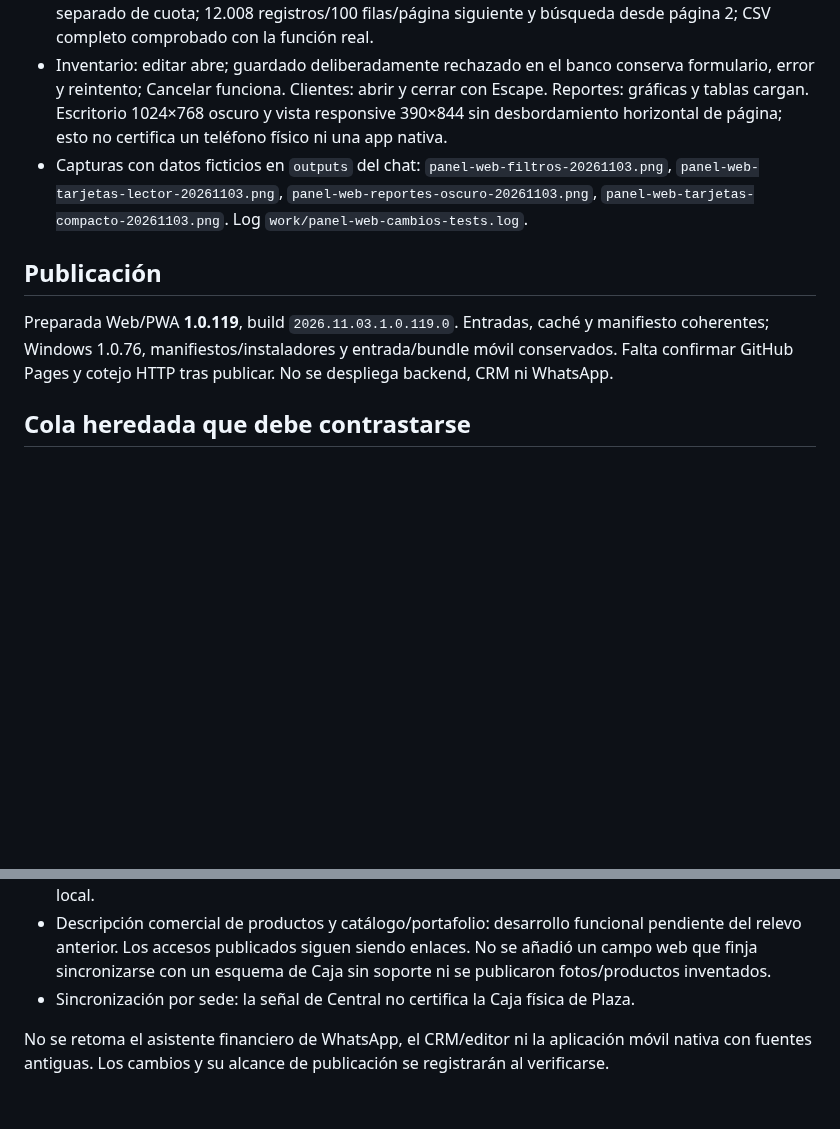
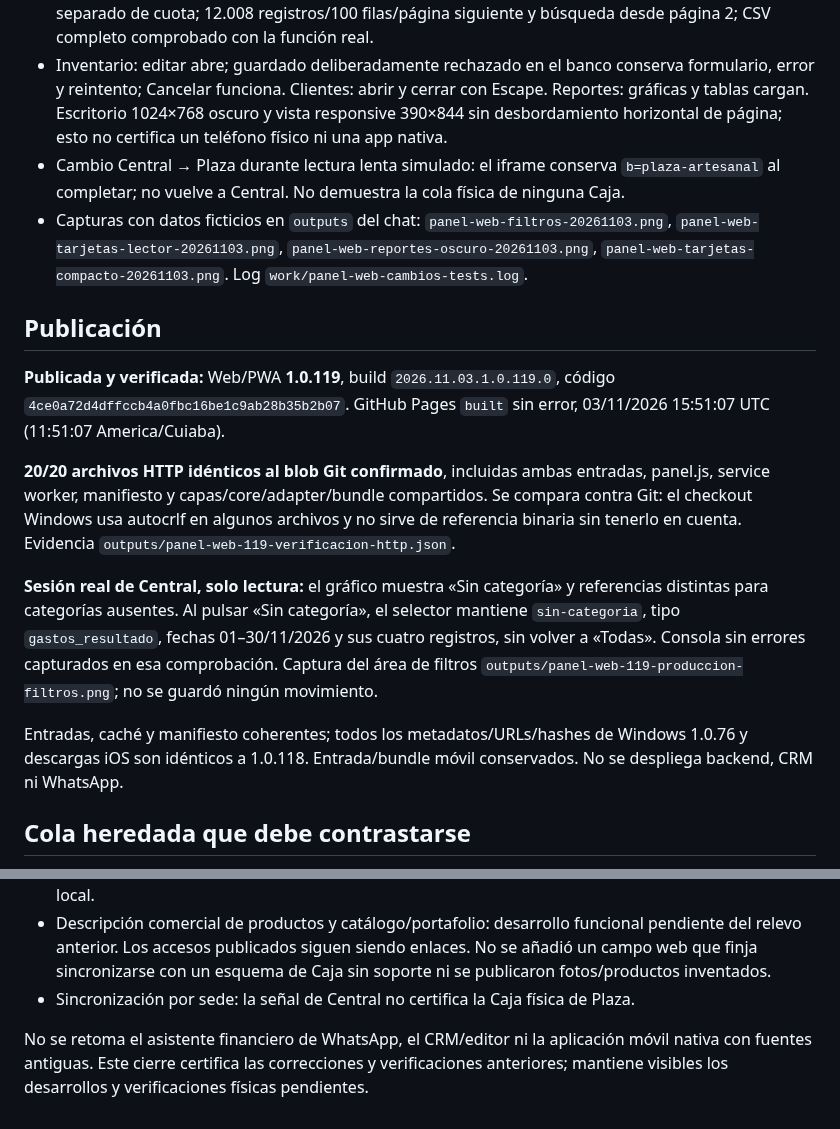
Before and after one commit to erickcarela58-star/dcarela-panel, a Markdown page: REVISION_PANEL_WEB_2026-11-03.md, 2 parts joined by grey strips. Rendered like a GitHub page; blank space fills up the shorter version.

Commit message:
docs: record verified panel 1.0.119 release and remaining scope

```diff
--- a/REVISION_PANEL_WEB_2026-11-03.md
+++ b/REVISION_PANEL_WEB_2026-11-03.md
@@ -38,11 +38,18 @@ Las comprobaciones reales son de lectura: no se guardan pagos, gastos, conciliac
 - Banco reproducible: `node .local-tests/web-review-preview.cjs 8897`. Usa el shell y panel reales, datos sintéticos, CSP sin conexiones y escrituras rechazadas. Variantes `?role=admin`, `?large=1` y `?slow=1`; no usa credenciales, clientes ni saldos reales.
 - Navegador: gráfico → Sin categoría conserva 2 registros (gasto/comisión), fechas y selector; lector sin acciones de tarjeta; administrador con acciones DOP y USD solo consulta; préstamo desconocido separado de cuota; 12.008 registros/100 filas/página siguiente y búsqueda desde página 2; CSV completo comprobado con la función real.
 - Inventario: editar abre; guardado deliberadamente rechazado en el banco conserva formulario, error y reintento; Cancelar funciona. Clientes: abrir y cerrar con Escape. Reportes: gráficas y tablas cargan. Escritorio 1024×768 oscuro y vista responsive 390×844 sin desbordamiento horizontal de página; esto no certifica un teléfono físico ni una app nativa.
+- Cambio Central → Plaza durante lectura lenta simulado: el iframe conserva `b=plaza-artesanal` al completar; no vuelve a Central. No demuestra la cola física de ninguna Caja.
 - Capturas con datos ficticios en `outputs` del chat: `panel-web-filtros-20261103.png`, `panel-web-tarjetas-lector-20261103.png`, `panel-web-reportes-oscuro-20261103.png`, `panel-web-tarjetas-compacto-20261103.png`. Log `work/panel-web-cambios-tests.log`.
 
 ## Publicación
 
-Preparada Web/PWA **1.0.119**, build `2026.11.03.1.0.119.0`. Entradas, caché y manifiesto coherentes; Windows 1.0.76, manifiestos/instaladores y entrada/bundle móvil conservados. Falta confirmar GitHub Pages y cotejo HTTP tras publicar. No se despliega backend, CRM ni WhatsApp.
+**Publicada y verificada:** Web/PWA **1.0.119**, build `2026.11.03.1.0.119.0`, código `4ce0a72d4dffccb4a0fbc16be1c9ab28b35b2b07`. GitHub Pages `built` sin error, 03/11/2026 15:51:07 UTC (11:51:07 America/Cuiaba).
+
+**20/20 archivos HTTP idénticos al blob Git confirmado**, incluidas ambas entradas, panel.js, service worker, manifiesto y capas/core/adapter/bundle compartidos. Se compara contra Git: el checkout Windows usa autocrlf en algunos archivos y no sirve de referencia binaria sin tenerlo en cuenta. Evidencia `outputs/panel-web-119-verificacion-http.json`.
+
+**Sesión real de Central, solo lectura:** el gráfico muestra «Sin categoría» y referencias distintas para categorías ausentes. Al pulsar «Sin categoría», el selector mantiene `sin-categoria`, tipo `gastos_resultado`, fechas 01–30/11/2026 y sus cuatro registros, sin volver a «Todas». Consola sin errores capturados en esa comprobación. Captura del área de filtros `outputs/panel-web-119-produccion-filtros.png`; no se guardó ningún movimiento.
+
+Entradas, caché y manifiesto coherentes; todos los metadatos/URLs/hashes de Windows 1.0.76 y descargas iOS son idénticos a 1.0.118. Entrada/bundle móvil conservados. No se despliega backend, CRM ni WhatsApp.
 
 ## Cola heredada que debe contrastarse
 
@@ -51,4 +58,4 @@ Preparada Web/PWA **1.0.119**, build `2026.11.03.1.0.119.0`. Entradas, caché y
 - Descripción comercial de productos y catálogo/portafolio: desarrollo funcional pendiente del relevo anterior. Los accesos publicados siguen siendo enlaces. No se añadió un campo web que finja sincronizarse con un esquema de Caja sin soporte ni se publicaron fotos/productos inventados.
 - Sincronización por sede: la señal de Central no certifica la Caja física de Plaza.
 
-No se retoma el asistente financiero de WhatsApp, el CRM/editor ni la aplicación móvil nativa con fuentes antiguas. Los cambios y su alcance de publicación se registrarán al verificarse.
+No se retoma el asistente financiero de WhatsApp, el CRM/editor ni la aplicación móvil nativa con fuentes antiguas. Este cierre certifica las correcciones y verificaciones anteriores; mantiene visibles los desarrollos y verificaciones físicas pendientes.
```
Also changed, not shown: CONTINUIDAD.md (+12 -6 lines).
